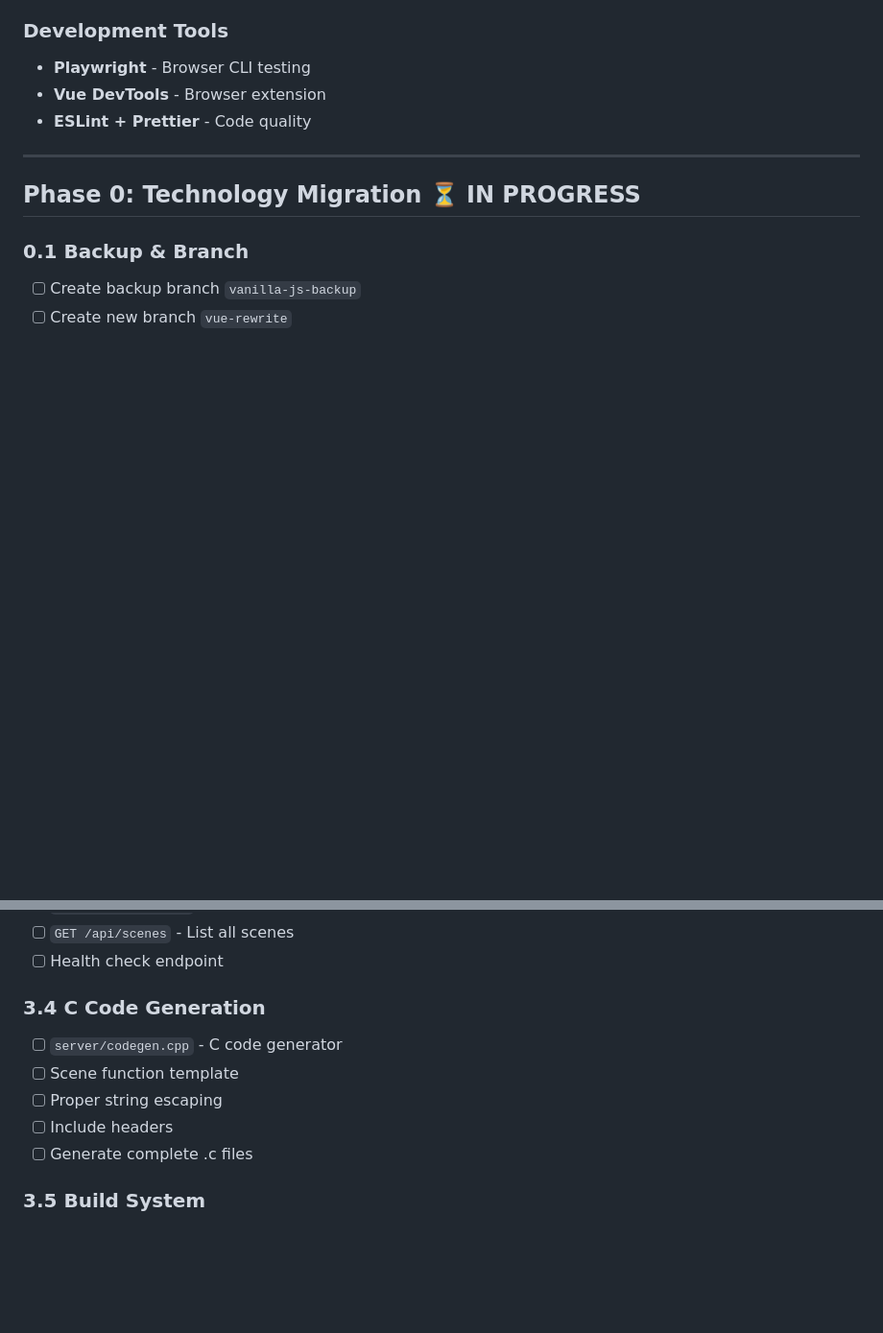
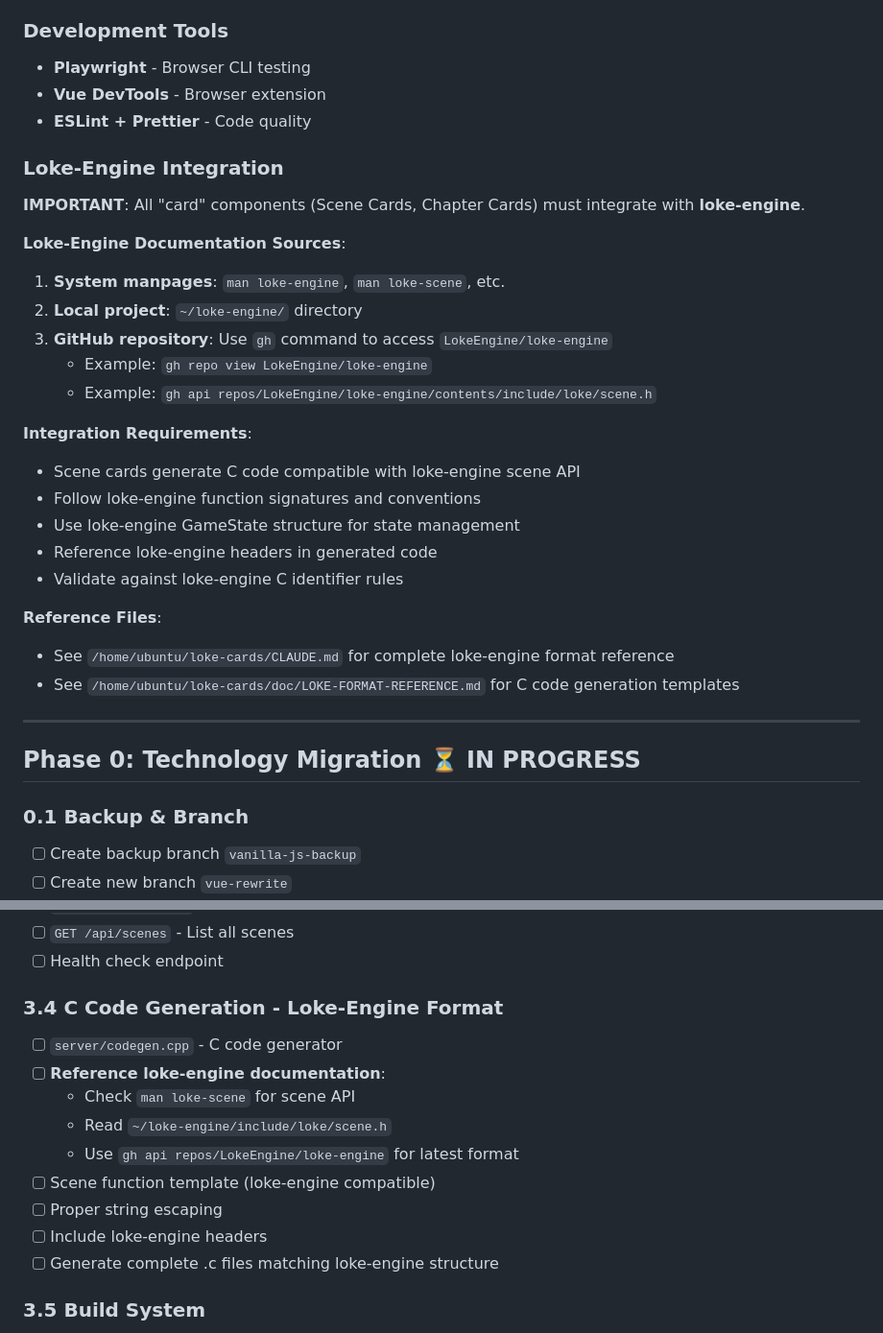
Before and after one commit to LokeGames/loke-cards, a Markdown page: TODO-VUE.md, 2 parts joined by grey strips. Shown at 96% size. GitHub-like rendering; blank space fills up the shorter version.

Commit message:
Add loke-engine integration documentation to TODO-VUE.md
- Add new "Loke-Engine Integration" section with documentation sources
- Document manpages, local project, and GitHub repo access methods
- Clarify integration requirements for card components
- Update Phase 2.3 (Code Generator) with loke-engine compatibility notes
- Update Phase 2.4 (Validation) with loke-engine validation rules
- Update Phase 3.4 (C Code Generation) with loke-engine format requirements
- Reference CLAUDE.md and LOKE-FORMAT-REFERENCE.md for templates

🤖 Generated with [Claude Code](https://claude.com/claude-code)

Co-Authored-By: Claude <noreply@anthropic.com>

```diff
--- a/TODO-VUE.md
+++ b/TODO-VUE.md
@@ -21,6 +21,28 @@
 - **Playwright** - Browser CLI testing
 - **Vue DevTools** - Browser extension
 - **ESLint + Prettier** - Code quality
+
+### Loke-Engine Integration
+
+**IMPORTANT**: All "card" components (Scene Cards, Chapter Cards) must integrate with **loke-engine**.
+
+**Loke-Engine Documentation Sources**:
+1. **System manpages**: `man loke-engine`, `man loke-scene`, etc.
+2. **Local project**: `~/loke-engine/` directory
+3. **GitHub repository**: Use `gh` command to access `LokeEngine/loke-engine`
+   - Example: `gh repo view LokeEngine/loke-engine`
+   - Example: `gh api repos/LokeEngine/loke-engine/contents/include/loke/scene.h`
+
+**Integration Requirements**:
+- Scene cards generate C code compatible with loke-engine scene API
+- Follow loke-engine function signatures and conventions
+- Use loke-engine GameState structure for state management
+- Reference loke-engine headers in generated code
+- Validate against loke-engine C identifier rules
+
+**Reference Files**:
+- See `/home/ubuntu/loke-cards/CLAUDE.md` for complete loke-engine format reference
+- See `/home/ubuntu/loke-cards/doc/LOKE-FORMAT-REFERENCE.md` for C code generation templates
 
 ---
 
@@ -306,12 +334,16 @@ CREATE TABLE state_changes (
 - [ ] `GET /api/scenes` - List all scenes
 - [ ] Health check endpoint
 
-### 3.4 C Code Generation
+### 3.4 C Code Generation - Loke-Engine Format
 - [ ] `server/codegen.cpp` - C code generator
-- [ ] Scene function template
+- [ ] **Reference loke-engine documentation**:
+  - Check `man loke-scene` for scene API
+  - Read `~/loke-engine/include/loke/scene.h`
+  - Use `gh api repos/LokeEngine/loke-engine` for latest format
+- [ ] Scene function template (loke-engine compatible)
 - [ ] Proper string escaping
-- [ ] Include headers
-- [ ] Generate complete .c files
+- [ ] Include loke-engine headers
+- [ ] Generate complete .c files matching loke-engine structure
 
 ### 3.5 Build System
 - [ ] Makefile for C++ server
```
Also changed, not shown: other parts of TODO-VUE.md (+10 -4 lines).
